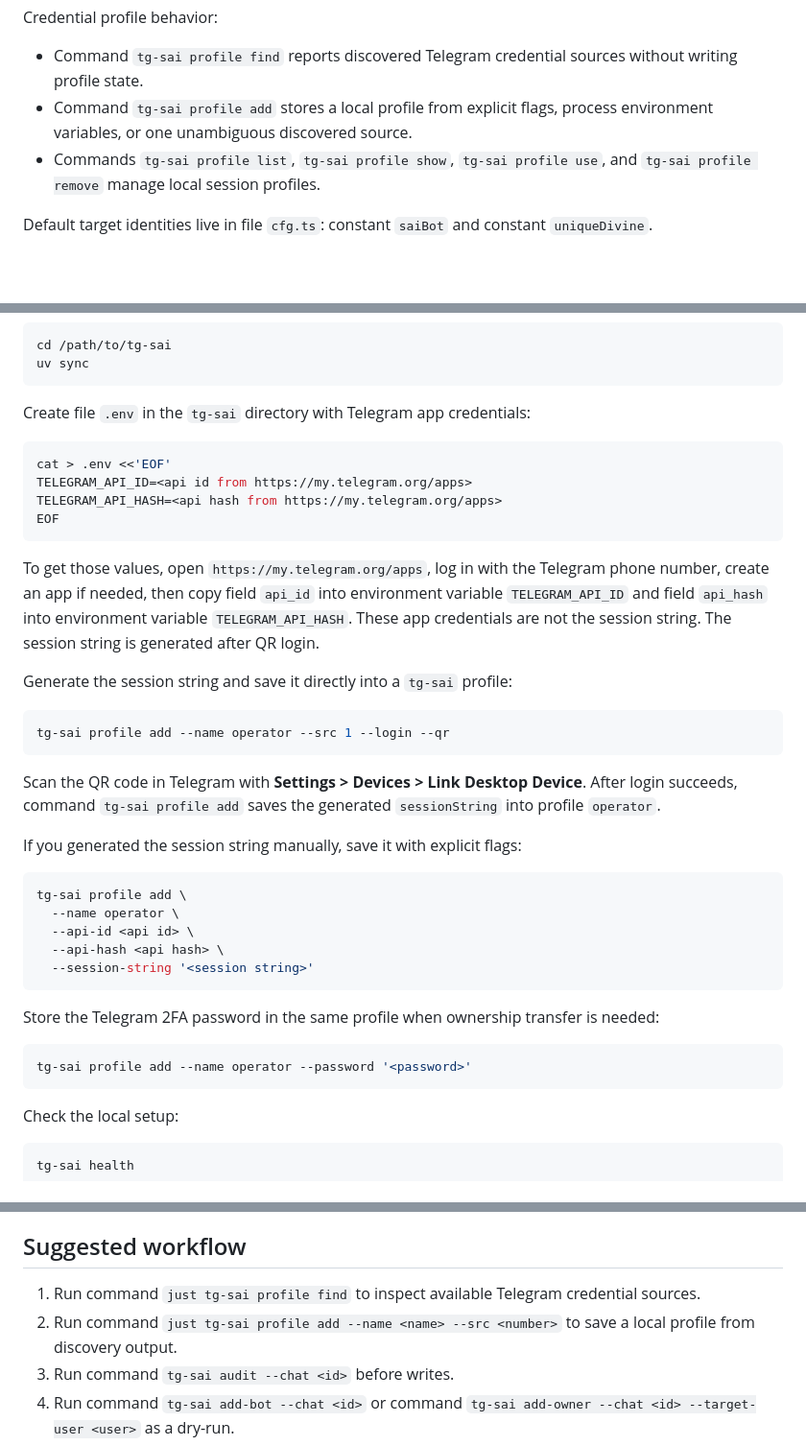
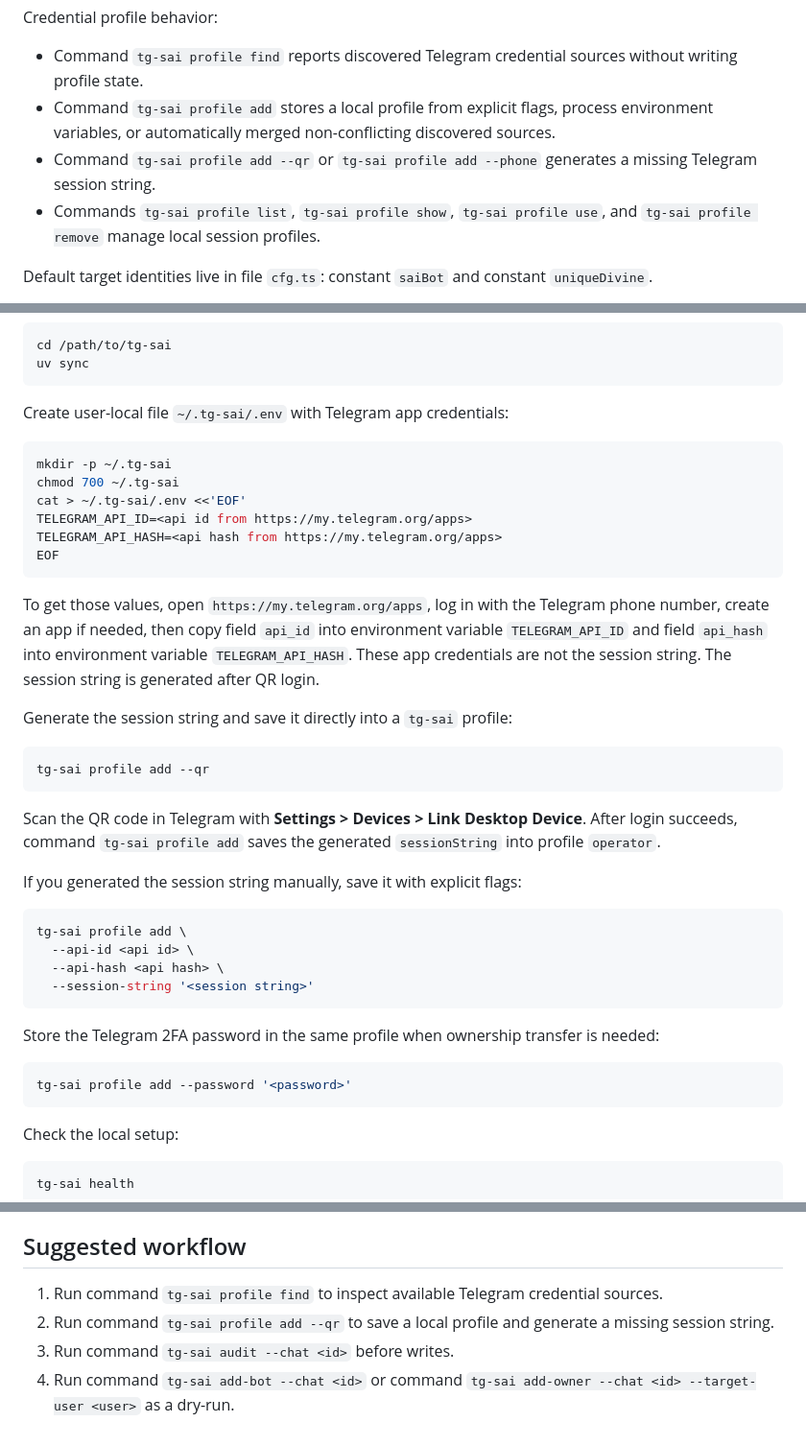
Before and after one commit to Unique-Divine/jiyuu, a Markdown page: ts-pkg/tg-sai/RUNBOOK.md, 3 parts joined by grey strips. Shown at 96% size. GitHub-like rendering; blank space fills up the shorter version.

Commit message:
tg-sai: Onboarding guidane in RUNBOOK.md

````diff
--- a/ts-pkg/tg-sai/RUNBOOK.md
+++ b/ts-pkg/tg-sai/RUNBOOK.md
@@ -36,7 +36,10 @@ Credential profile behavior:
 - Command `tg-sai profile find` reports discovered Telegram credential sources
   without writing profile state.
 - Command `tg-sai profile add` stores a local profile from explicit flags,
-  process environment variables, or one unambiguous discovered source.
+  process environment variables, or automatically merged non-conflicting
+  discovered sources.
+- Command `tg-sai profile add --qr` or `tg-sai profile add --phone` generates a
+  missing Telegram session string.
 - Commands `tg-sai profile list`, `tg-sai profile show`, `tg-sai profile use`,
   and `tg-sai profile remove` manage local session profiles.
 
@@ -102,11 +105,12 @@ cd /path/to/tg-sai
 uv sync
 ```
 
-Create file `.env` in the `tg-sai` directory with Telegram app
-credentials:
+Create user-local file `~/.tg-sai/.env` with Telegram app credentials:
 
 ```bash
-cat > .env <<'EOF'
+mkdir -p ~/.tg-sai
+chmod 700 ~/.tg-sai
+cat > ~/.tg-sai/.env <<'EOF'
 TELEGRAM_API_ID=<api id from https://my.telegram.org/apps>
 TELEGRAM_API_HASH=<api hash from https://my.telegram.org/apps>
 EOF
@@ -121,7 +125,7 @@ The session string is generated after QR login.
 Generate the session string and save it directly into a `tg-sai` profile:
 
 ```bash
-tg-sai profile add --name operator --src 1 --login --qr
+tg-sai profile add --qr
 ```
 
 Scan the QR code in Telegram with **Settings > Devices > Link Desktop Device**.
@@ -132,7 +136,6 @@ If you generated the session string manually, save it with explicit flags:
 
 ```bash
 tg-sai profile add \
-  --name operator \
   --api-id <api id> \
   --api-hash <api hash> \
   --session-string '<session string>'
@@ -142,7 +145,7 @@ Store the Telegram 2FA password in the same profile when ownership transfer is
 needed:
 
 ```bash
-tg-sai profile add --name operator --password '<password>'
+tg-sai profile add --password '<password>'
 ```
 
 Check the local setup:
@@ -308,10 +310,10 @@ different user is the creator.
 
 ## Suggested workflow
 
-1. Run command `just tg-sai profile find` to inspect available Telegram
+1. Run command `tg-sai profile find` to inspect available Telegram
    credential sources.
-2. Run command `just tg-sai profile add --name <name> --src <number>` to
-   save a local profile from discovery output.
+2. Run command `tg-sai profile add --qr` to save a local profile and generate a
+   missing session string.
 3. Run command `tg-sai audit --chat <id>` before writes.
 4. Run command `tg-sai add-bot --chat <id>` or command
    `tg-sai add-owner --chat <id> --target-user <user>` as a dry-run.
````
Also changed, not shown: other parts of ts-pkg/tg-sai/RUNBOOK.md (+2 -3 lines).
